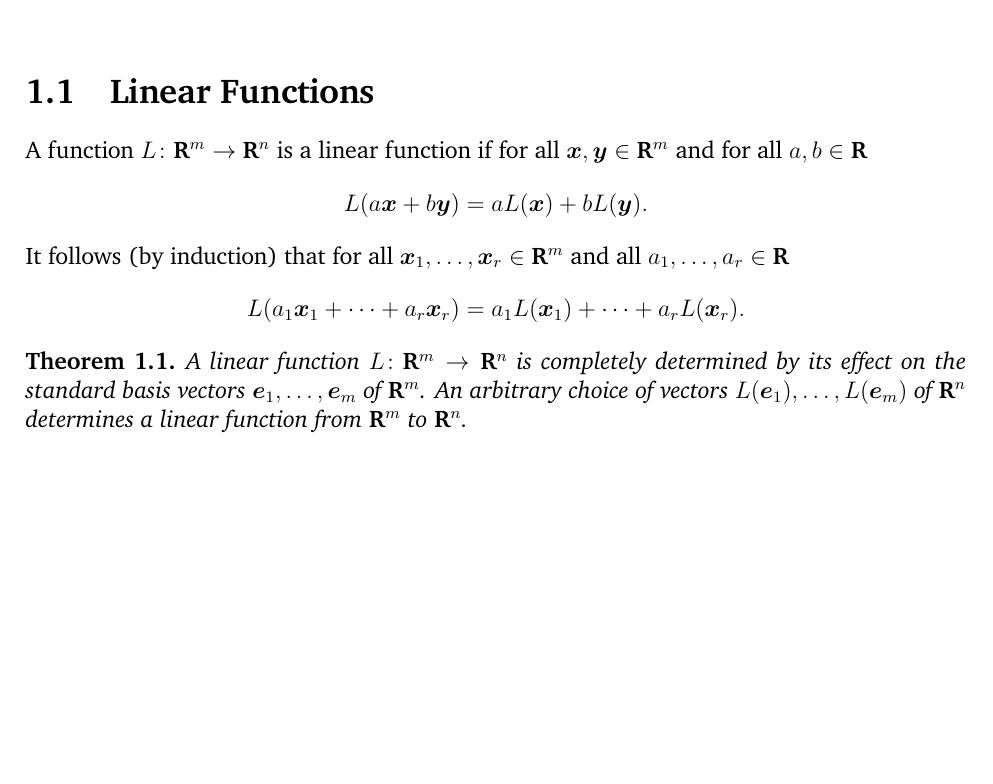
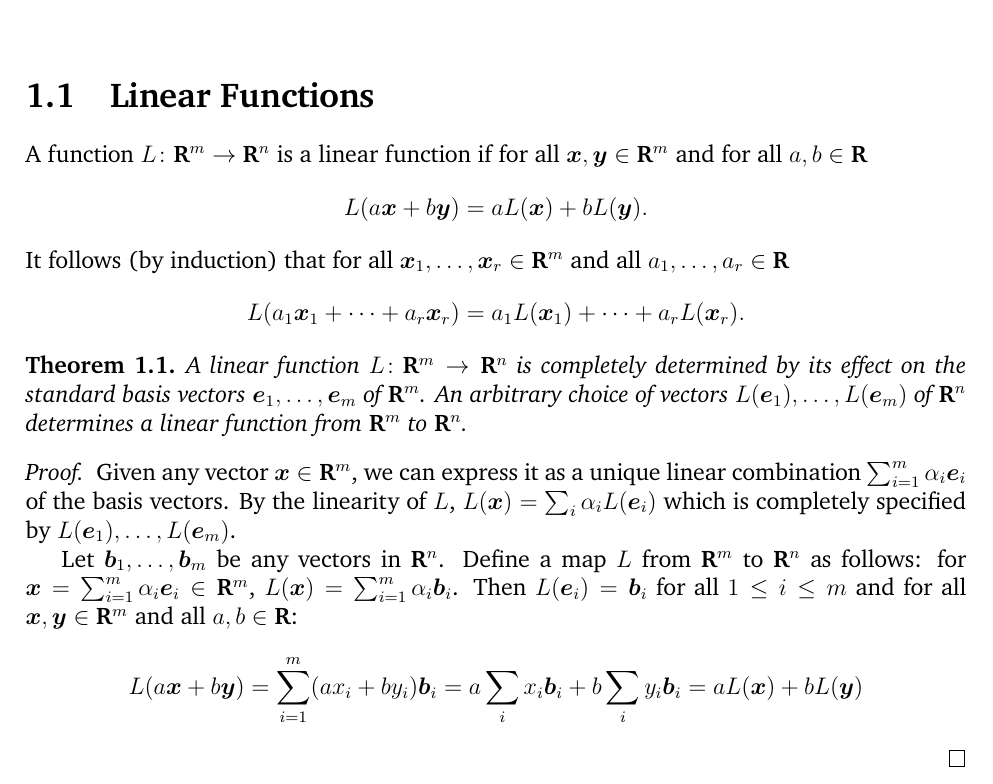
Before and after one commit to somnath1077/MachineLearningExercises, a LaTeX problem sheet (Vector_Calculus/exercises.tex, which reads Vector_Calculus/ch01.tex): part of page 3 of 3, cut so that both start at the same text, the shorter picture padded with empty space. Compiled offline with XeLaTeX; a missing font is replaced by an installed copy or a similar font.

Commit message:
started with vector calc notes

```diff
--- a/Vector_Calculus/ch01.tex
+++ b/Vector_Calculus/ch01.tex
@@ -20,3 +20,21 @@ its effect on the standard basis vectors $\vect{e}_1, \ldots, \vect{e}_m$ of $\R
 An arbitrary choice of vectors $L(\vect{e}_1), \ldots, L(\vect{e}_m)$ of $\R^n$
 determines a linear function from $\R^m$ to $\R^n$.
 \end{theorem}
+\begin{proof}
+Given any vector $\vect{x} \in \R^m$, we can express it as a unique linear
+combination~$ \sum_{i = 1}^m \alpha_i \vect{e}_i$ of the basis vectors.  By the
+linearity of $L$, $L(\vect{x}) = \sum_i \alpha_i L(\vect{e}_i)$ which
+is completely specified by $L(\vect{e}_1), \ldots, L(\vect{e}_m)$.
+
+Let $\vect{b}_1, \ldots, \vect{b}_m$ be any vectors in $\R^n$. Define a
+map~$L$ from $\R^m$ to $\R^n$ as follows: for
+$\vect{x} = \sum_{i = 1}^m \alpha_i \vect{e}_i \in \R^m$,
+$L(\vect{x}) = \sum_{i = 1}^m \alpha_i \vect{b}_i$. Then
+$L(\vect{e}_i) = \vect{b}_i$ for all $1 \leq i \leq m$ and for all
+$\vect{x}, \vect{y} \in \R^m$ and all $a, b \in \R$:
+\[
+    L(a \vect{x} + b \vect{y}) = \sum_{i = 1}^m (a x_i + b y_i) \vect{b}_i
+        = a \sum_{i} x_i \vect{b}_i + b \sum_{i} y_i \vect{b}_i
+        = a L(\vect{x}) + b L(\vect{y})
+\]
+\end{proof}
```
Also changed, not shown: Vector_Calculus/exercises.pdf.
